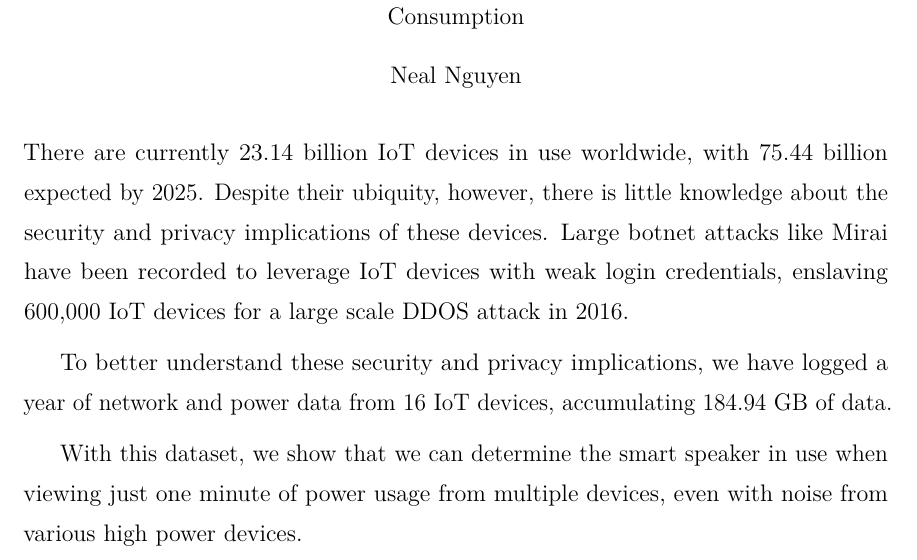
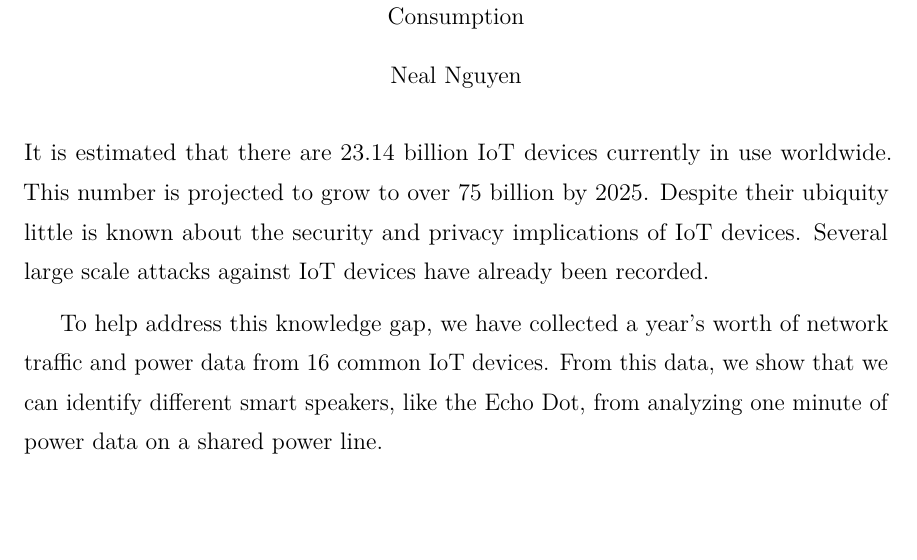
Before and after one commit to nealhnguyen/iot, a LaTeX thesis (main.tex, which reads abstract.tex): part of page 4 of 74, cut so that both start at the same text, the shorter picture padded with empty space. Compiled offline with pdfLaTeX; a LaTeX package or settings file that is missing is left out.

Commit message:
updated abstract

```diff
--- a/abstract.tex
+++ b/abstract.tex
@@ -1,5 +1,3 @@
-There are currently 23.14 billion IoT devices in use worldwide, with 75.44 billion expected by 2025. Despite their ubiquity, however, there is little knowledge about the security and privacy implications of these devices. Large botnet attacks like Mirai have been recorded to leverage IoT devices with weak login credentials, enslaving 600,000 IoT devices for a large scale DDOS attack in 2016.
+It is estimated that there are 23.14 billion IoT devices currently in use worldwide. This number is projected to grow to over 75 billion by 2025. Despite their ubiquity little is known about the security and privacy implications of IoT devices. Several large scale attacks against IoT devices have already been recorded.
 
-To better understand these security and privacy implications, we have logged a year of network and power data from 16 IoT devices, accumulating 184.94 GB of data.
-
-With this dataset, we show that we can determine the smart speaker in use when viewing just one minute of power usage from multiple devices, even with noise from various high power devices.
+To help address this knowledge gap, we have collected a year’s worth of network traffic and power data from 16 common IoT devices. From this data, we show that we can identify different smart speakers, like the Echo Dot, from analyzing one minute of power data on a shared power line.
```
